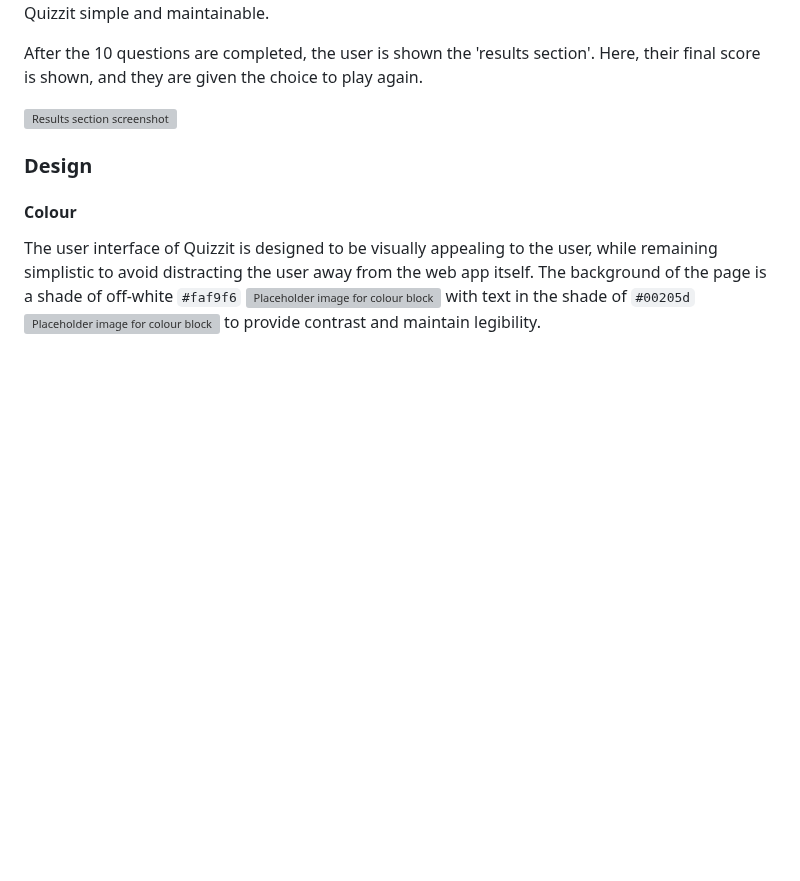
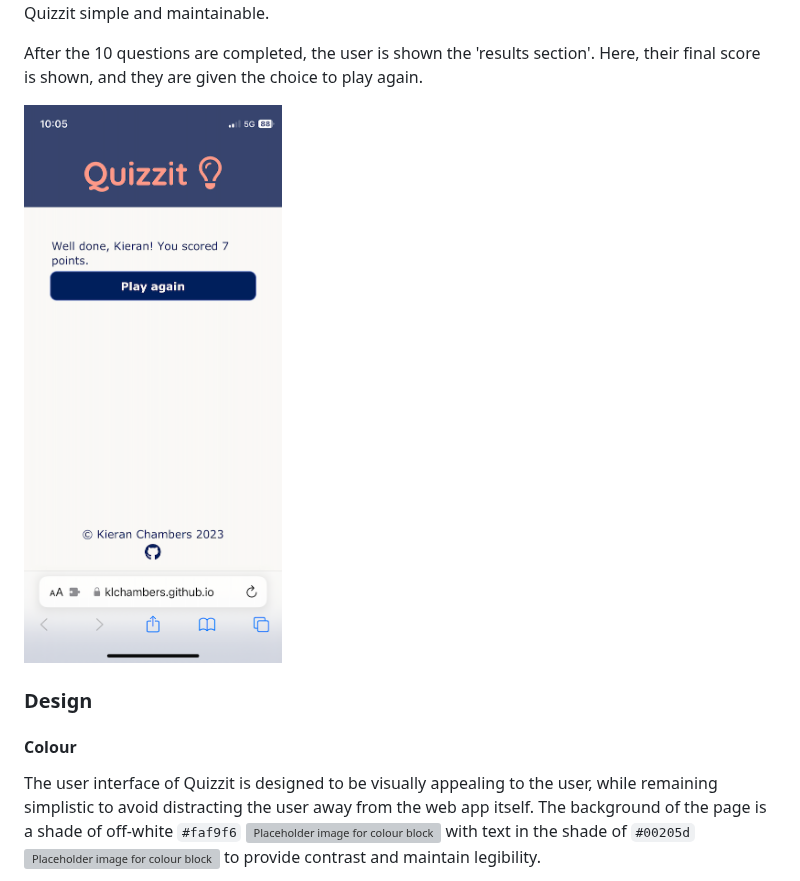
Before and after one commit to klchambers/quiz-app, a Markdown page: README.md, the part around the change. Drawn GitHub-style; blank space fills up the shorter version; grey boxes are pictures that could not be loaded.

Commit message:
Fix filepath for results-section screenshot in readme

```diff
--- a/README.md
+++ b/README.md
@@ -102,7 +102,7 @@ Questions are stored in script.js as objects in an array. They are displayed by
 
 After the 10 questions are completed, the user is shown the 'results section'. Here, their final score is shown, and they are given the choice to play again.
 
-![Results section screenshot](documentation/screencaps/results-section-mobile.PNG)
+![Results section screenshot](documentation/screencaps/results-section-mobile.png)
 
 <a id=#design></a>
 
```
